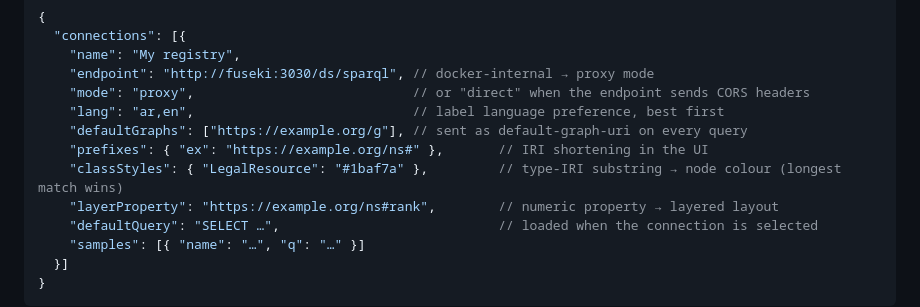
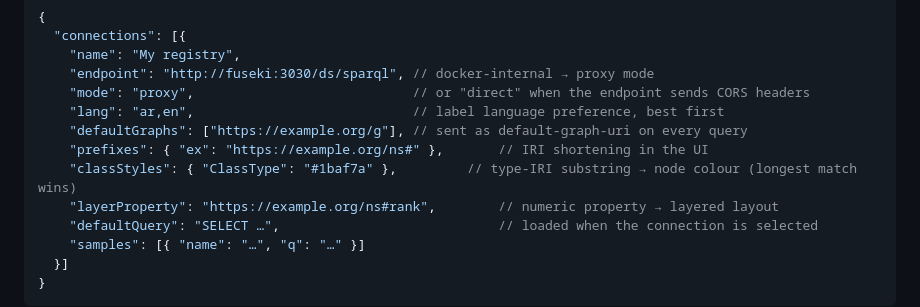
Before and after one commit to imabedalghafer/sparql-registry-viewer, a Markdown page: README.md, the part around the change. Drawn GitHub-style.

```diff
--- a/README.md
+++ b/README.md
@@ -64,7 +64,7 @@ services:
     "lang": "ar,en",                            // label language preference, best first
     "defaultGraphs": ["https://example.org/g"], // sent as default-graph-uri on every query
     "prefixes": { "ex": "https://example.org/ns#" },       // IRI shortening in the UI
-    "classStyles": { "LegalResource": "#1baf7a" },         // type-IRI substring → node colour (longest match wins)
+    "classStyles": { "ClassType": "#1baf7a" },         // type-IRI substring → node colour (longest match wins)
     "layerProperty": "https://example.org/ns#rank",        // numeric property → layered layout
     "defaultQuery": "SELECT …",                            // loaded when the connection is selected
     "samples": [{ "name": "…", "q": "…" }]
```
